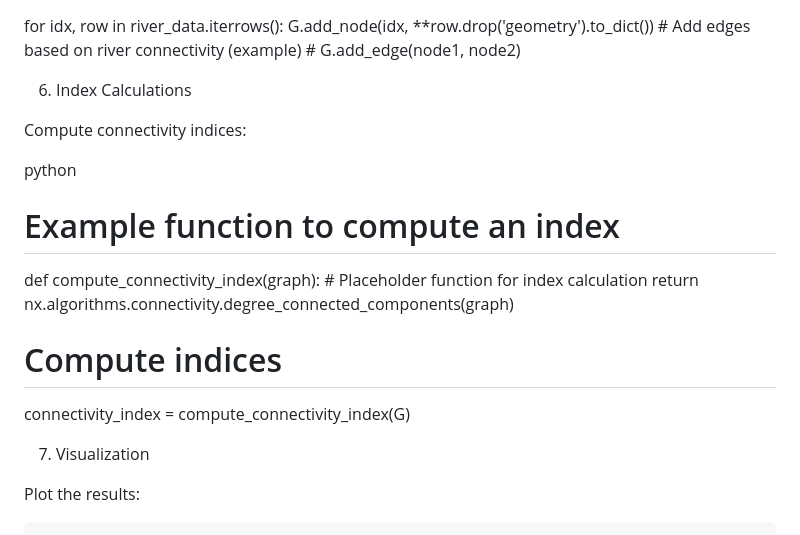
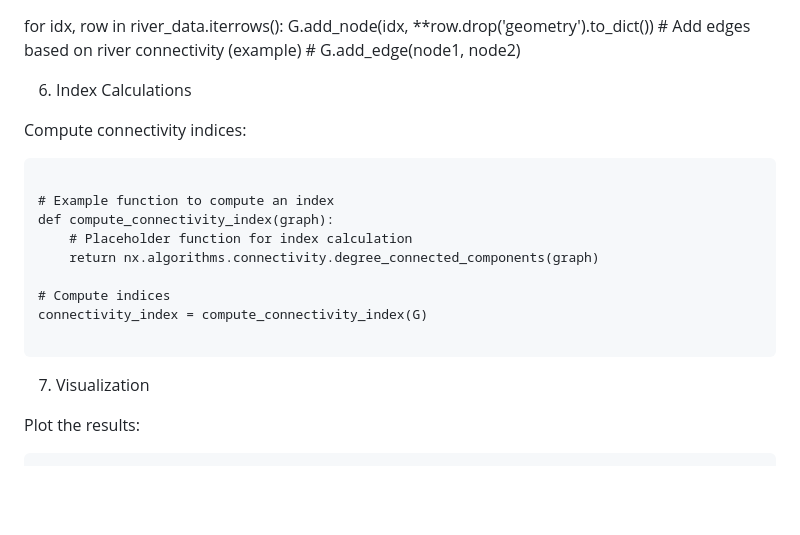
Before and after one commit to vickyola/riverconnCCM2, a Markdown page: README.md, the part around the change. Rendered like a GitHub page; blank space fills up the shorter version.

````diff
--- a/README.md
+++ b/README.md
@@ -115,7 +115,7 @@ for idx, row in river_data.iterrows():
 
 Compute connectivity indices:
 
-python
+```
 
 # Example function to compute an index
 def compute_connectivity_index(graph):
@@ -125,6 +125,7 @@ def compute_connectivity_index(graph):
 # Compute indices
 connectivity_index = compute_connectivity_index(G)
 
+```
 7. Visualization
 
 Plot the results:
````
